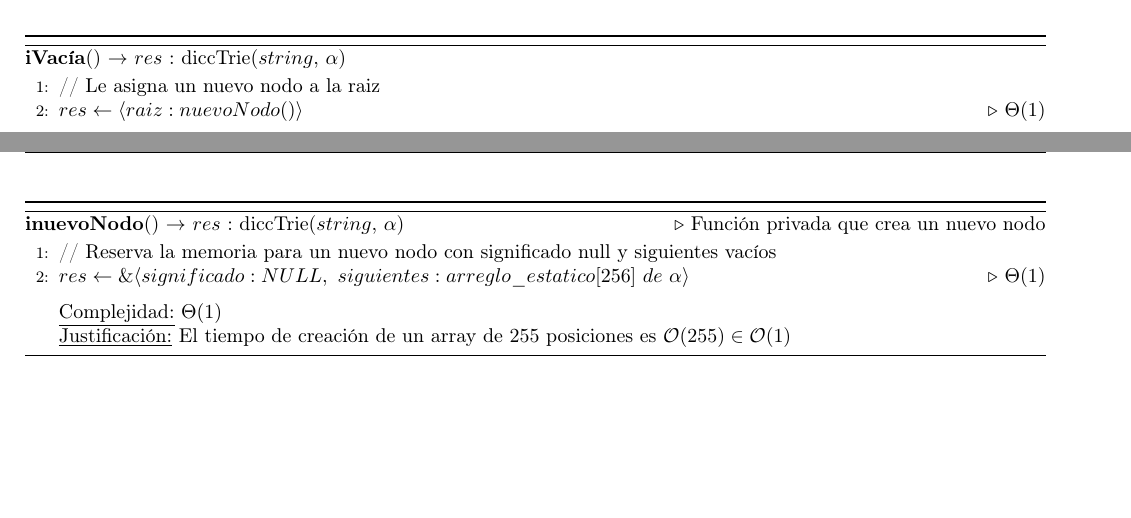
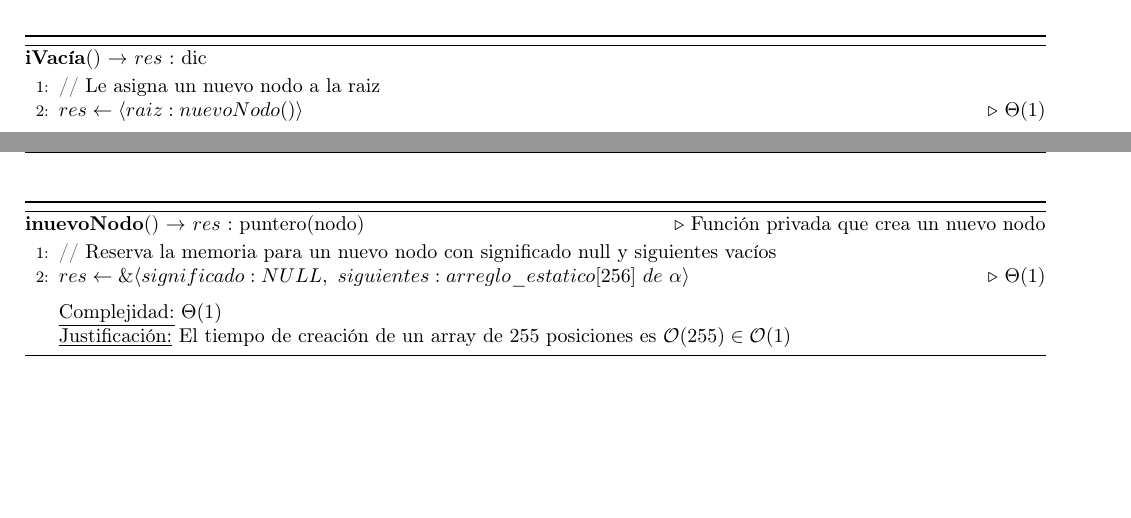
Before and after one commit to mnPanic/algo2-tp2, a LaTeX document (solucion/tp2.tex): two parts of pages 3 and 4 of 13, joined at a grey line, cut so that both start at the same text. Compiled offline with pdfLaTeX; the source files are stored in an older character set and shown here as Unicode; a LaTeX package or settings file that is missing is left out.

Commit message:
diccTrie: Mas correcciones

```diff
--- a/solucion/tp2.tex
+++ b/solucion/tp2.tex
@@ -266,7 +268,7 @@
   \end{Representacion}
   \begin{Algoritmos}
 
-    \begin{algorithm}[H]{\textbf{iVacía}() $\to$ $res$ : diccTrie($string$, $\alpha$)}
+    \begin{algorithm}[H]{\textbf{iVacía}() $\to$ $res$ : dic}
       \begin{algorithmic}[1]
            \State // Le asigna un nuevo nodo a la raiz
            \State $res \gets \tuple{raiz: nuevoNodo()}$				\Comment $\Theta(1)$
@@ -334,7 +336,7 @@
           \end{algorithmic}
     \end{algorithm}
 
-    \begin{algorithm}[H]{\textbf{inuevoNodo}() $\to$ $res$ : diccTrie($string$, $\alpha$)} \Comment Función privada que crea un nuevo nodo
+    \begin{algorithm}[H]{\textbf{inuevoNodo}() $\to$ $res$ : puntero(nodo)} \Comment Función privada que crea un nuevo nodo
       \begin{algorithmic}[1]
            \State // Reserva la memoria para un nuevo nodo con significado null y siguientes vacíos
            \State $res \gets \& \tuple{significado: NULL, \ siguientes: arreglo\_estatico[256] \ de\ \alpha}$ 				\Comment $\Theta(1)$
```
Also changed, not shown: solucion/tp2.pdf, solucion/tp2.tex (4 more changed lines).
